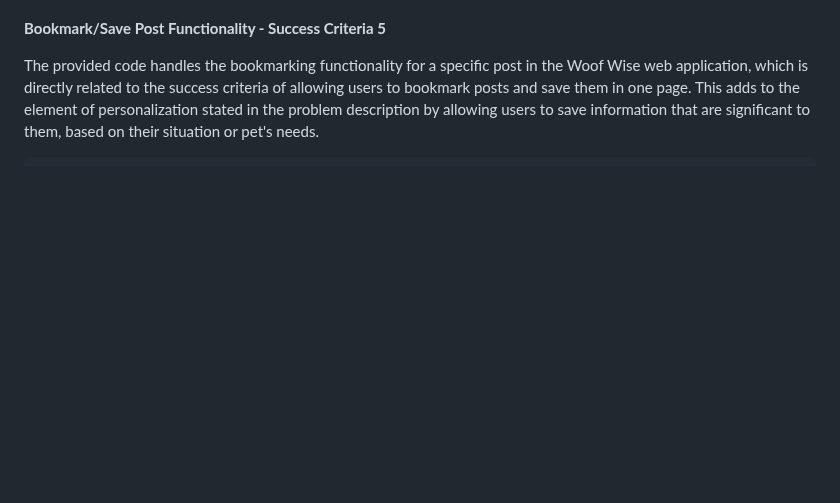
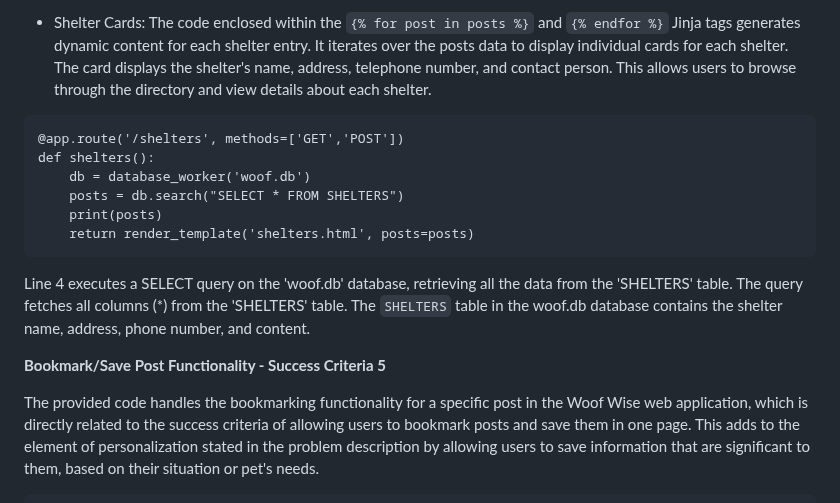
Before and after one commit to zelan-eroz/unit-4, a Markdown page: readme.md, the part around one of its changes. Rendered like a GitHub page; blank space fills up the shorter version.

````diff
--- a/readme.md
+++ b/readme.md
@@ -292,3 +366,15 @@ The code block starting from line 9 handles the specific case when the 'like' bu
+* Shelter Cards: The code enclosed within the ```{% for post in posts %}``` and ```{% endfor %}``` Jinja tags generates dynamic content for each shelter entry. It iterates over the posts data to display individual cards for each shelter. The card displays the shelter's name, address, telephone number, and contact person. This allows users to browse through the directory and view details about each shelter.
+
+```pycon
+@app.route('/shelters', methods=['GET','POST'])
+def shelters():
+    db = database_worker('woof.db')
+    posts = db.search("SELECT * FROM SHELTERS")
+    print(posts)
+    return render_template('shelters.html', posts=posts)
+```
+Line 4 executes a SELECT query on the 'woof.db' database, retrieving all the data from the 'SHELTERS' table. The query fetches all columns (*) from the 'SHELTERS' table.
+The `SHELTERS` table in the woof.db database contains the shelter name, address, phone number, and content.
 
 
 **Bookmark/Save Post Functionality - Success Criteria 5**
````
Also changed, not shown: other parts of readme.md (+74 -0 lines).
